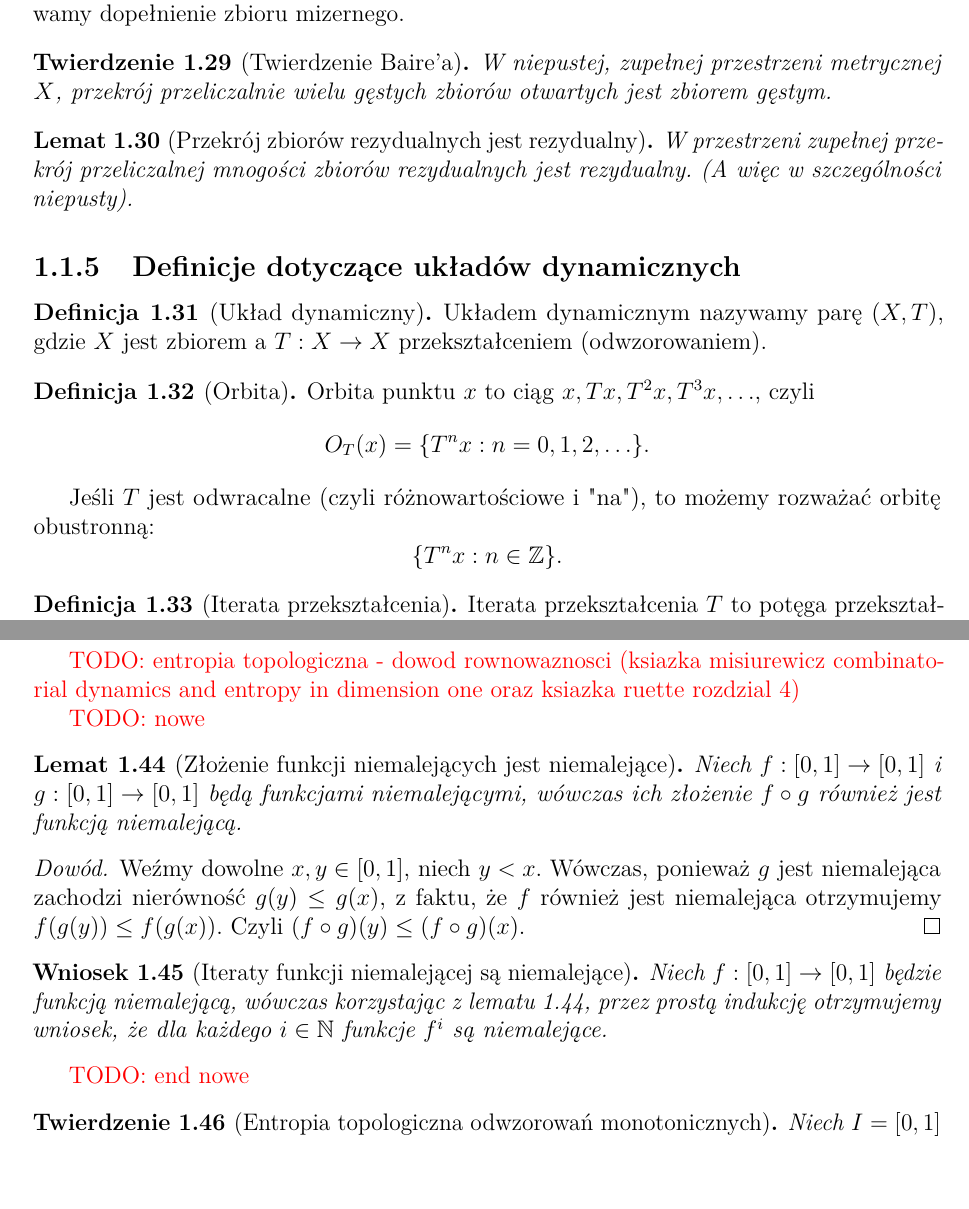
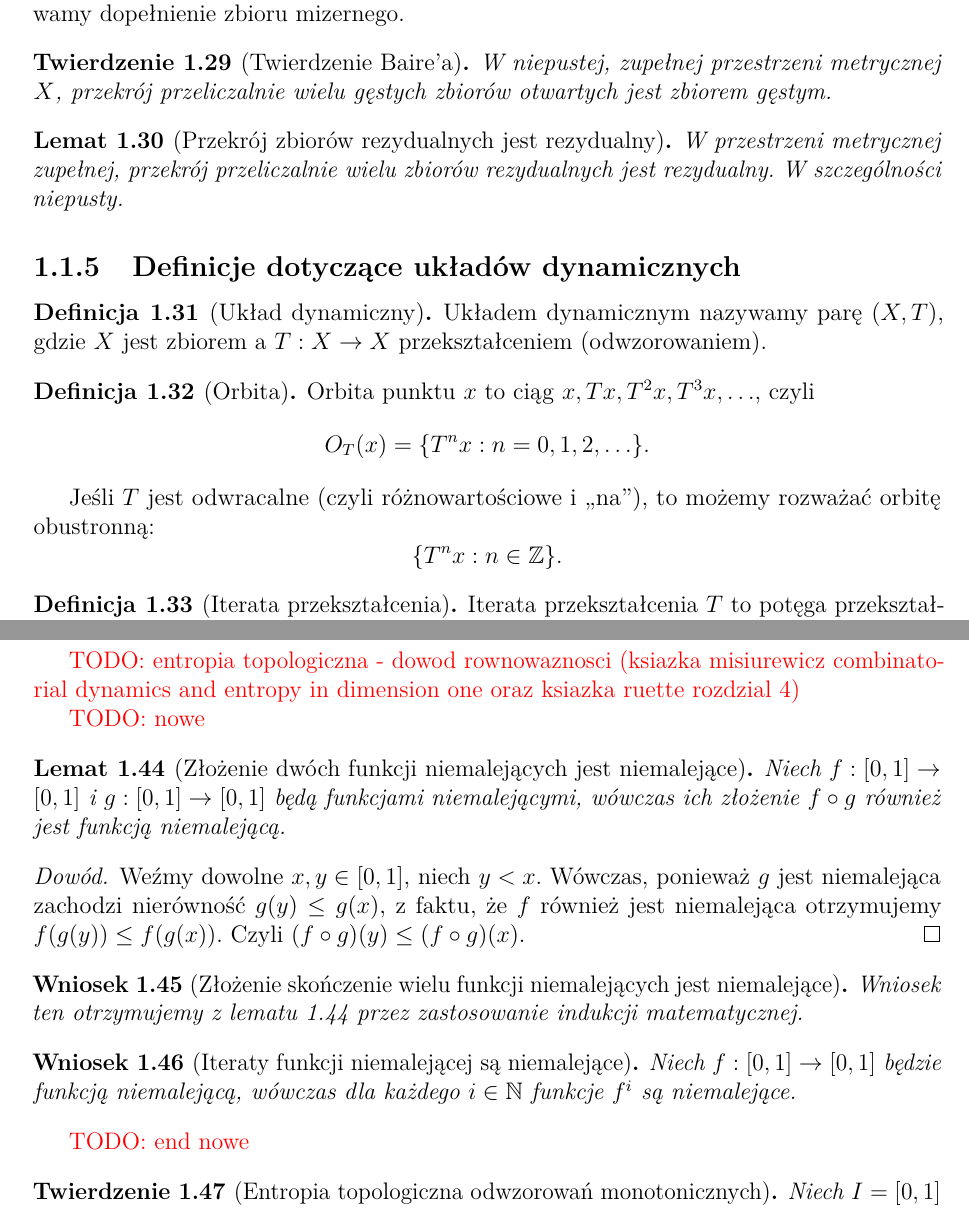
Before and after one commit to TomaszBiegus/Bachelor-thesis, a LaTeX thesis (latex/Praca_dyplomowa.tex): two parts of pages 14 and 16 of 35, joined at a grey line, cut so that both start at the same text. Compiled offline with pdfLaTeX.

Commit message:
Skorygowano lematy dotyczące składania odwzorowań niemalejących

```diff
--- a/latex/Praca_dyplomowa.tex
+++ b/latex/Praca_dyplomowa.tex
@@ -526,7 +526,7 @@ W niepustej, zupełnej przestrzeni metrycznej $X$, przekrój przeliczalnie wielu
 
 
 \begin{lemma}[Przekrój zbiorów rezydualnych jest rezydualny] \label{przekroj_rezydualnych_jest_rezydualny}
-W przestrzeni zupełnej przekrój przeliczalnej mnogości zbiorów rezydualnych jest rezydualny. (A więc w szczególności niepusty).
+W przestrzeni metrycznej zupełnej, przekrój przeliczalnie wielu zbiorów rezydualnych jest rezydualny. W szczególności niepusty.
 \end{lemma}
 
 
@@ -541,7 +541,7 @@ Układem dynamicznym nazywamy parę $(X, T)$, gdzie $X$ jest zbiorem a $T:X \rig
 Orbita punktu $x$ to ciąg $x, Tx, T^2x, T^3x,\ldots$, czyli
 $$O_T(x) = \{T^nx: n=0,1,2,\ldots\}.$$
 
-Jeśli $T$ jest odwracalne (czyli różnowartościowe i "na"), to możemy rozważać orbitę obustronną:
+Jeśli $T$ jest odwracalne (czyli różnowartościowe i ,,na''), to możemy rozważać orbitę obustronną:
 $$\{T^nx: n \in \mathbb{Z}\}.$$
 \end{definition}
 
@@ -645,8 +645,8 @@ $$h_{\textrm{top}}(f) = \lim_{\epsilon \rightarrow 0} \limsup_{n \rightarrow +\i
 
 
 \textcolor{red}{TODO: nowe}
-\begin{lemma}[Złożenie funkcji niemalejących jest niemalejące]
-\label{zlozenie_niemalejacych_jest_niemalejace}
+\begin{lemma}[Złożenie dwóch funkcji niemalejących jest niemalejące]
+\label{zlozenie_dwoch_niemalejacych_jest_niemalejace}
 Niech $f: [0, 1] \rightarrow [0, 1]$ i $g: [0, 1] \rightarrow [0,1]$ będą funkcjami niemalejącymi, wówczas ich złożenie $f \circ g$ również jest funkcją niemalejącą.
 \end{lemma}
 
@@ -654,10 +654,14 @@ Niech $f: [0, 1] \rightarrow [0, 1]$ i $g: [0, 1] \rightarrow [0,1]$ będą funk
 Weźmy dowolne $x, y \in [0,1]$, niech $y < x$. Wówczas, ponieważ $g$ jest niemalejąca zachodzi nierówność $g(y) \leq g(x)$, z faktu, że $f$ również jest niemalejąca otrzymujemy $f(g(y)) \leq f(g(x)).$ Czyli $(f \circ g)(y) \leq (f \circ g)(x).$
 \end{proof}
 
+\begin{corollary}[Złożenie skończenie wielu funkcji niemalejących jest niemalejące]
+\label{zlozenie_skonczenie_wielu_niemalejacych_jest_niemalejace}
+Wniosek ten otrzymujemy z lematu \ref{zlozenie_dwoch_niemalejacych_jest_niemalejace} przez zastosowanie indukcji matematycznej.
+\end{corollary}
 
 \begin{corollary}[Iteraty funkcji niemalejącej są niemalejące]
 \label{iteraty_niemalejacych_sa_niemalejace}
-Niech $f: [0, 1] \rightarrow [0, 1]$ będzie funkcją niemalejącą, wówczas korzystając z lematu \ref{zlozenie_niemalejacych_jest_niemalejace}, przez prostą indukcję otrzymujemy wniosek, że dla każdego $i \in \mathbb{N}$ funkcje $f^{i}$ są niemalejące.
+Niech $f: [0, 1] \rightarrow [0, 1]$ będzie funkcją niemalejącą, wówczas dla każdego $i \in \mathbb{N}$ funkcje $f^{i}$ są niemalejące.
 \end{corollary}
 \textcolor{red}{TODO: end nowe}
 
```
Also changed, not shown: latex/Praca_dyplomowa.pdf, latex/Praca_dyplomowa.tex (2 more changed lines), 3 other files.
